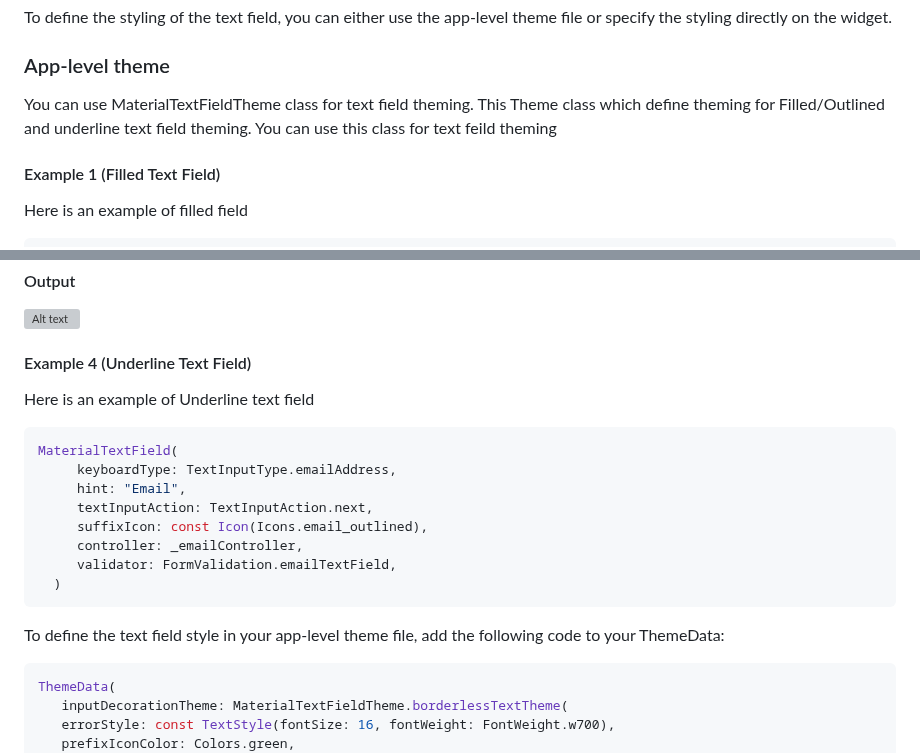
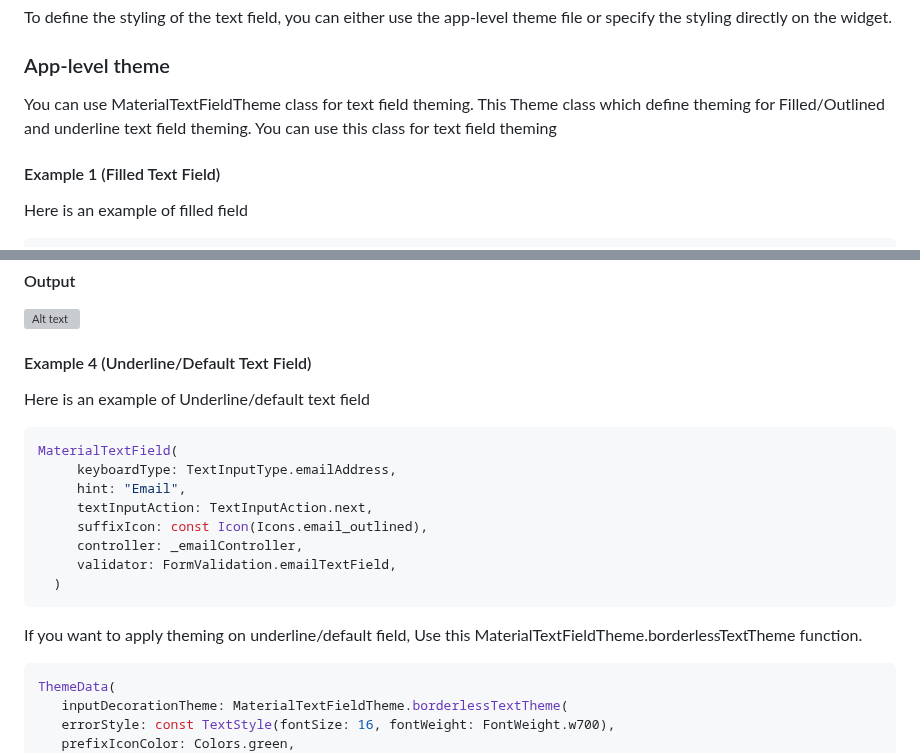
Before and after one commit to DevCrew-io/material-text-fields, a Markdown page: README.md, 2 parts joined by grey strips. Rendered like a GitHub page; grey boxes are pictures that could not be loaded.

````diff
--- a/README.md
+++ b/README.md
@@ -83,7 +83,7 @@ To define the styling of the text field, you can either use the app-level theme
 
 ### App-level theme
 
-You can use MaterialTextFieldTheme class for text field theming. This Theme class which define theming for Filled/Outlined and underline text field theming. You can use this class for text feild theming
+You can use MaterialTextFieldTheme class for text field theming. This Theme class which define theming for Filled/Outlined and underline text field theming. You can use this class for text field theming
 
 #### Example 1 (Filled Text Field)
 
@@ -193,9 +193,9 @@ To define the text field style in your app-level theme file, add the following c
 
 ![Alt text](https://user-images.githubusercontent.com/93918747/225830150-da423061-a589-4448-8064-e0782b4e0b66.png)
 
-#### Example 4 (Underline Text Field)
+#### Example 4 (Underline/Default Text Field)
 
-Here is an example of Underline text field
+Here is an example of Underline/default text field
 
  ```dart
  MaterialTextField(
@@ -208,7 +208,7 @@ Here is an example of Underline text field
    )
 ```
 
-To define the text field style in your app-level theme file, add the following code to your ThemeData:
+If you want to apply theming on underline/default field, Use this  MaterialTextFieldTheme.borderlessTextTheme function.
 
  ```dart
 ThemeData(
````
